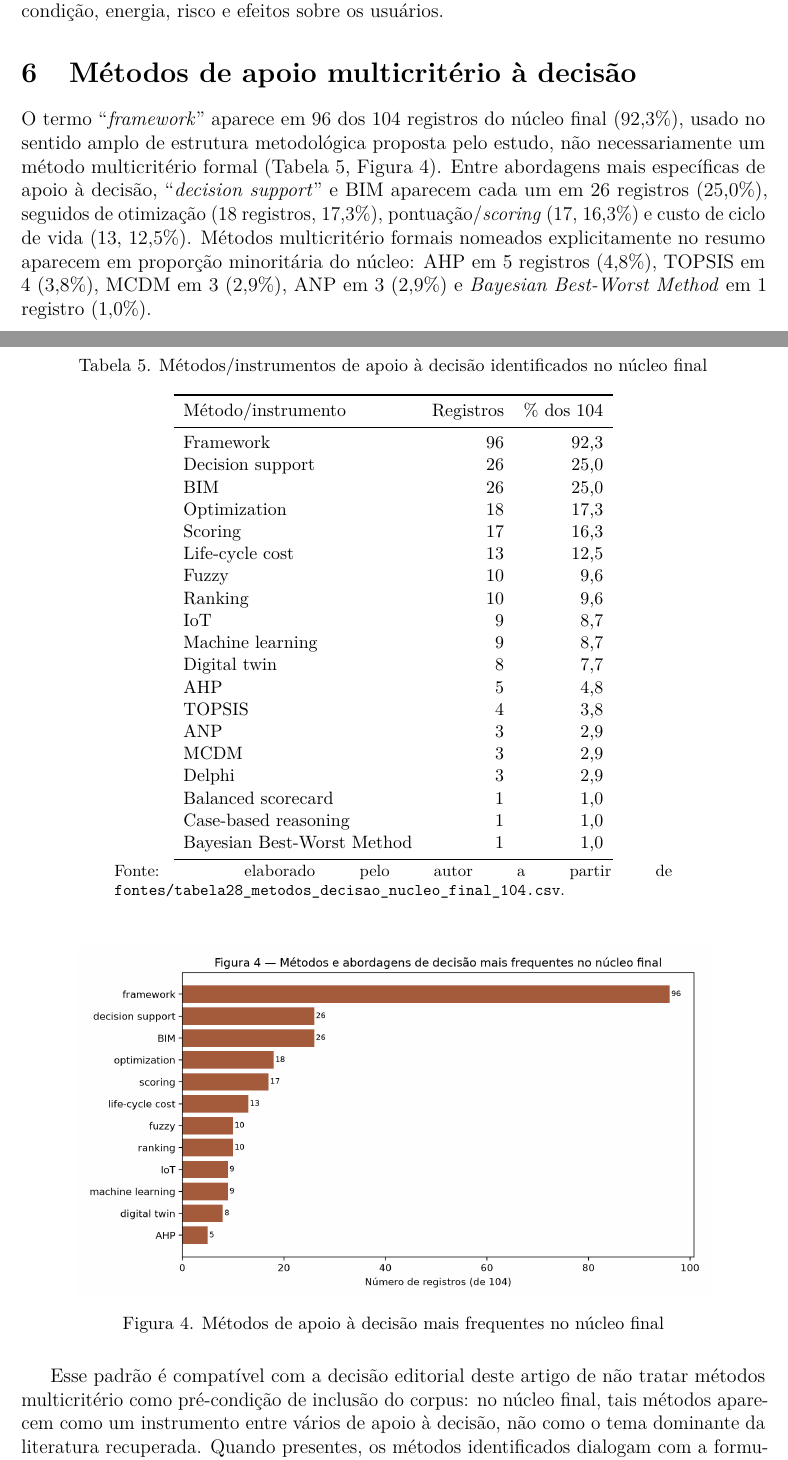
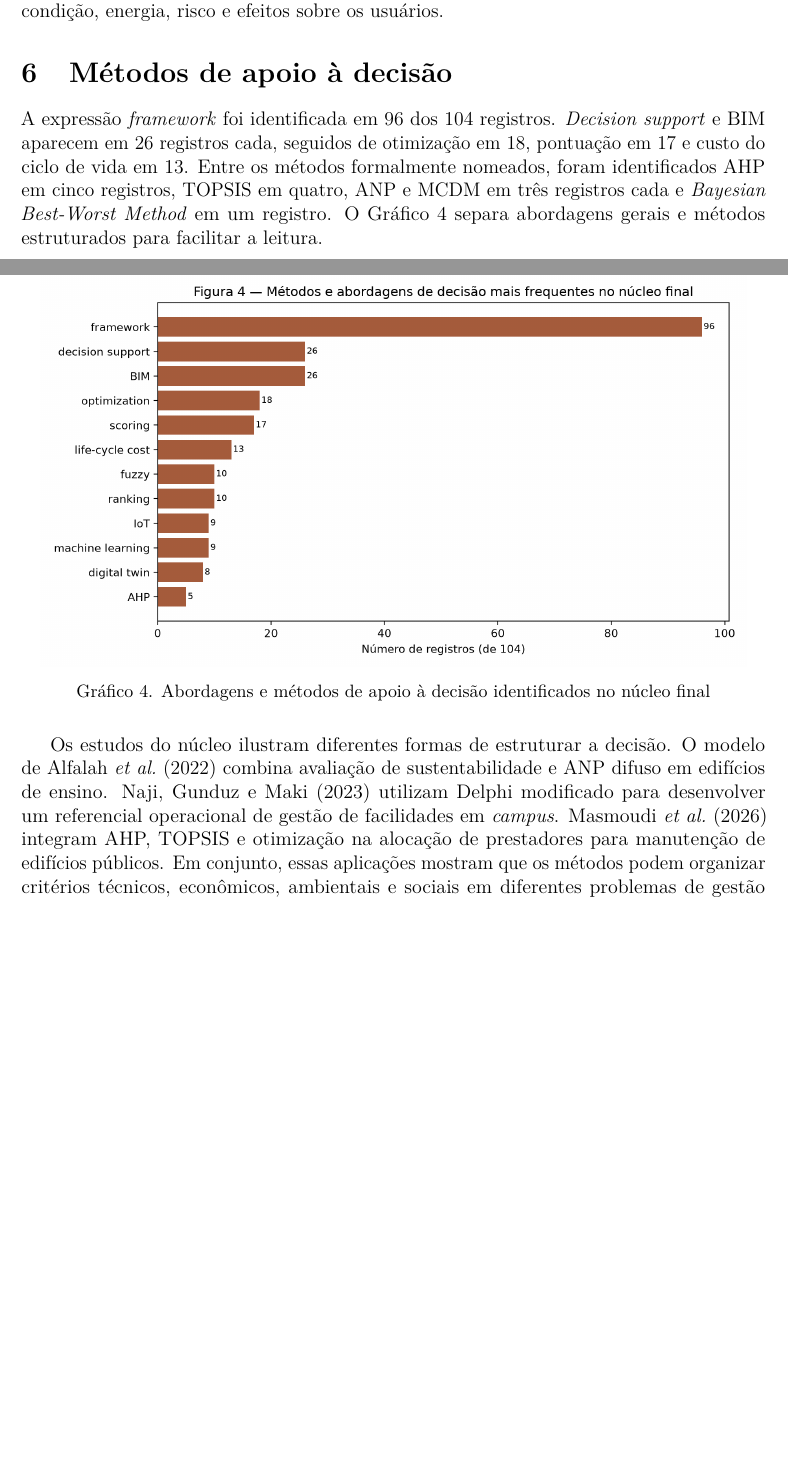
Before and after one commit to adinailson88/NOVA-revisao-bibliografica, a LaTeX document (latex-artigo/main.tex, which reads latex-artigo/sections/06_metodos.tex): two parts of pages 7 and 8 of 14, joined at a grey line, cut so that both start at the same text, the shorter picture padded with empty space. Compiled offline with pdfLaTeX.

Commit message:
Revisa artigo: latex-artigo/sections/06_metodos.tex

```diff
--- a/latex-artigo/sections/06_metodos.tex
+++ b/latex-artigo/sections/06_metodos.tex
@@ -1,50 +1,13 @@
-\section{Métodos de apoio multicritério à decisão}
+\section{Métodos de apoio à decisão}
 \label{sec:metodos}
 
-O termo ``\textit{framework}'' aparece em 96 dos 104 registros do núcleo final (92,3\%), usado no sentido amplo de estrutura metodológica proposta pelo estudo, não necessariamente um método multicritério formal (Tabela~\ref{tab:metodos}, Figura~\ref{fig:metodos}). Entre abordagens mais específicas de apoio à decisão, ``\textit{decision support}'' e BIM aparecem cada um em 26 registros (25,0\%), seguidos de otimização (18 registros, 17,3\%), pontuação/\textit{scoring} (17, 16,3\%) e custo de ciclo de vida (13, 12,5\%). Métodos multicritério formais nomeados explicitamente no resumo aparecem em proporção minoritária do núcleo: AHP em 5 registros (4,8\%), TOPSIS em 4 (3,8\%), MCDM em 3 (2,9\%), ANP em 3 (2,9\%) e \textit{Bayesian Best-Worst Method} em 1 registro (1,0\%).
-
-\begin{table}[H]
-\centering
-\caption{Métodos/instrumentos de apoio à decisão identificados no núcleo final}
-\label{tab:metodos}
-\small
-\begin{tabular}{l r r}
-\toprule
-Método/instrumento & Registros & \% dos 104 \\
-\midrule
-Framework & 96 & 92,3 \\
-Decision support & 26 & 25,0 \\
-BIM & 26 & 25,0 \\
-Optimization & 18 & 17,3 \\
-Scoring & 17 & 16,3 \\
-Life-cycle cost & 13 & 12,5 \\
-Fuzzy & 10 & 9,6 \\
-Ranking & 10 & 9,6 \\
-IoT & 9 & 8,7 \\
-Machine learning & 9 & 8,7 \\
-Digital twin & 8 & 7,7 \\
-AHP & 5 & 4,8 \\
-TOPSIS & 4 & 3,8 \\
-ANP & 3 & 2,9 \\
-MCDM & 3 & 2,9 \\
-Delphi & 3 & 2,9 \\
-Balanced scorecard & 1 & 1,0 \\
-Case-based reasoning & 1 & 1,0 \\
-Bayesian Best-Worst Method & 1 & 1,0 \\
-\bottomrule
-\end{tabular}
-
-\vspace{2pt}
-\begin{minipage}{0.75\linewidth}
-\footnotesize Fonte: elaborado pelo autor a partir de \texttt{fontes/tabela28\_metodos\_decisao\_nucleo\_final\_104.csv}.
-\end{minipage}
-\end{table}
+A expressão \textit{framework} foi identificada em 96 dos 104 registros. \textit{Decision support} e BIM aparecem em 26 registros cada, seguidos de otimização em 18, pontuação em 17 e custo do ciclo de vida em 13. Entre os métodos formalmente nomeados, foram identificados AHP em cinco registros, TOPSIS em quatro, ANP e MCDM em três registros cada e \textit{Bayesian Best-Worst Method} em um registro. O Gráfico~\ref{fig:metodos} separa abordagens gerais e métodos estruturados para facilitar a leitura.
 
 \begin{figure}[H]
 \centering
-\includegraphics[width=0.85\linewidth]{figuras/figura11_metodos_mcdm_mais_frequentes_nucleo_final_104.png}
-\caption{Métodos de apoio à decisão mais frequentes no núcleo final}
+\includegraphics[width=0.95\linewidth]{figuras/figura11_metodos_mcdm_mais_frequentes_nucleo_final_104.png}
+\captiongrafico{Abordagens e métodos de apoio à decisão identificados no núcleo final}
 \label{fig:metodos}
 \end{figure}
 
-Esse padrão é compatível com a decisão editorial deste artigo de não tratar métodos multicritério como pré-condição de inclusão do corpus: no núcleo final, tais métodos aparecem como um instrumento entre vários de apoio à decisão, não como o tema dominante da literatura recuperada. Quando presentes, os métodos identificados dialogam com a formulação clássica do campo -- \textcite{saaty_ahp_1980} para o AHP e \textcite{hwangyoon_topsis_1981} para o TOPSIS --, o que permite situar os casos observados dentro do arcabouço teórico consolidado de decisão multicritério, sem que essa formulação clássica seja, ela própria, objeto do corpus coletado. \textcite{mallick_gisdecisao_2022} ilustram essa aplicação ao integrarem \textit{Fuzzy}-AHP e sistemas de informação geográfica na seleção de sítios seguros e sustentáveis para construção; ainda que o objeto empírico desse estudo -- construção nova em terreno montanhoso -- difira da manutenção predial em edificações existentes, a arquitetura metodológica de combinar critérios múltiplos com apoio espacial é diretamente análoga ao tipo de instrumento de decisão que a literatura do núcleo final associa à manutenção predial.
+Os estudos do núcleo ilustram diferentes formas de estruturar a decisão. O modelo de \textcite{alfalah_frameworkeducacional_2022} combina avaliação de sustentabilidade e ANP difuso em edifícios de ensino. \textcite{naji_campusdelphi_2023} utilizam Delphi modificado para desenvolver um referencial operacional de gestão de facilidades em \textit{campus}. \textcite{masmoudi_ahptopsis_2026} integram AHP, TOPSIS e otimização na alocação de prestadores para manutenção de edifícios públicos. Em conjunto, essas aplicações mostram que os métodos podem organizar critérios técnicos, econômicos, ambientais e sociais em diferentes problemas de gestão predial.
```
